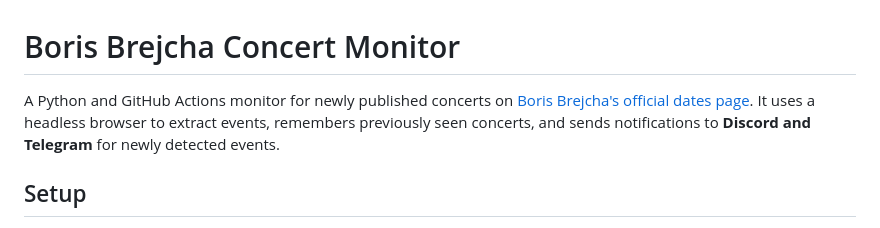
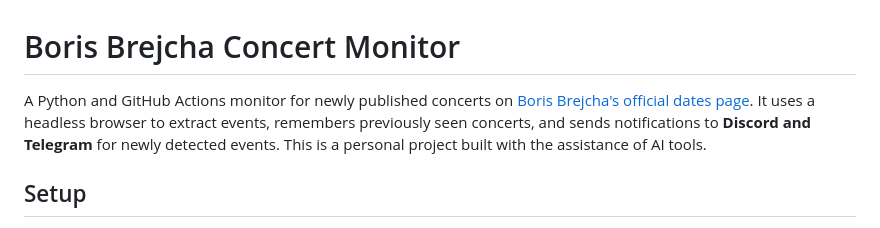
Before and after one commit to alextesthosts-png/brejcha-dates, a Markdown page: README.md, the part around the change. GitHub-like rendering.

Commit message:
Update README.md
AI assistance reflected

```diff
--- a/README.md
+++ b/README.md
@@ -1,6 +1,6 @@
 # Boris Brejcha Concert Monitor
 
-A Python and GitHub Actions monitor for newly published concerts on [Boris Brejcha's official dates page](https://www.borisbrejcha.de/dates). It uses a headless browser to extract events, remembers previously seen concerts, and sends notifications to **Discord and Telegram** for newly detected events.
+A Python and GitHub Actions monitor for newly published concerts on [Boris Brejcha's official dates page](https://www.borisbrejcha.de/dates). It uses a headless browser to extract events, remembers previously seen concerts, and sends notifications to **Discord and Telegram** for newly detected events. This is a personal project built with the assistance of AI tools.
 
 ## Setup
 
```
